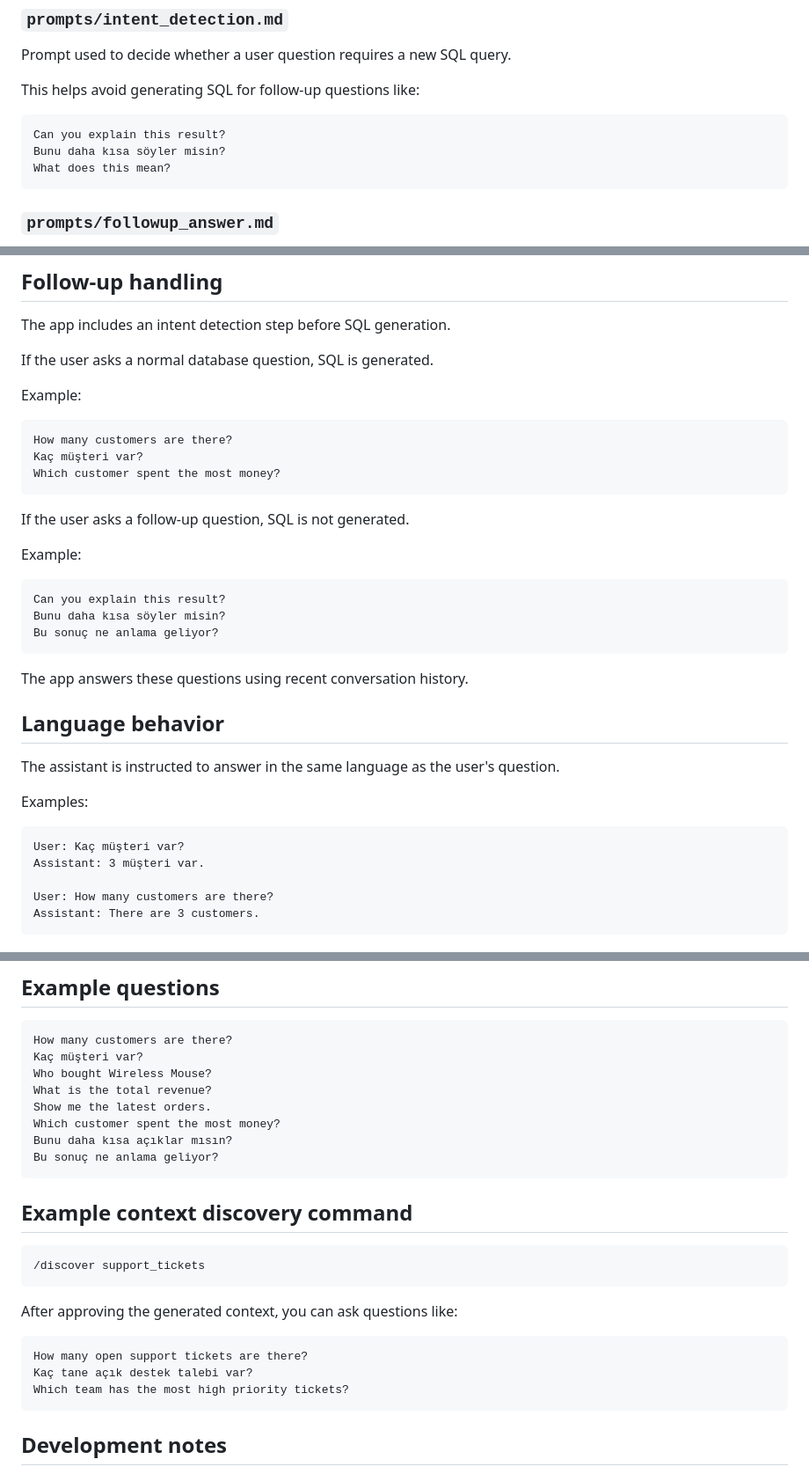
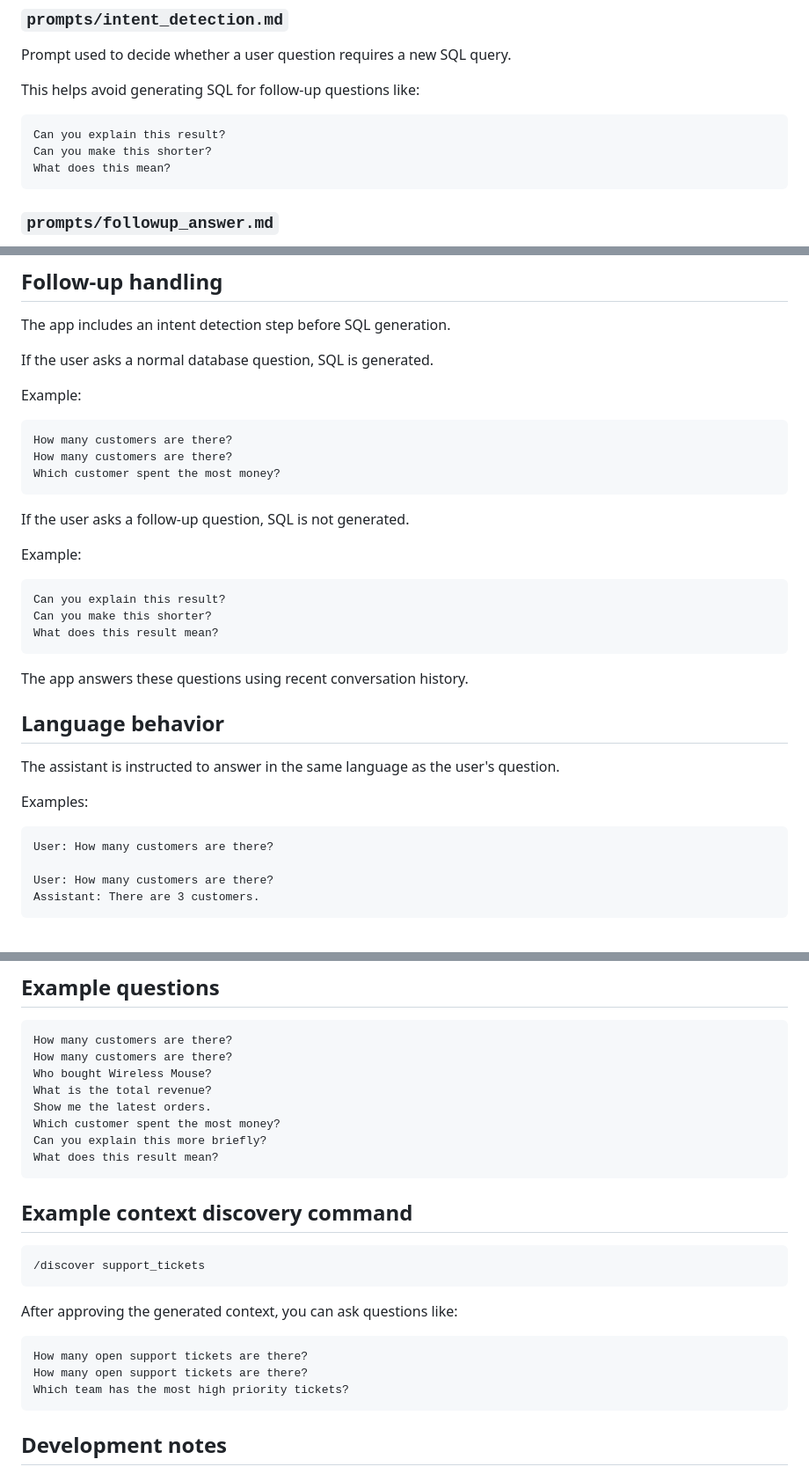
Before and after one commit to librhnylmz-web/ollama-mysql-api, a Markdown page: README.md, 3 parts joined by grey strips. Shown at 88% size. Rendered like a GitHub page.

````diff
--- a/README.md
+++ b/README.md
@@ -144,7 +144,7 @@ This helps avoid generating SQL for follow-up questions like:
 
 ```text
 Can you explain this result?
-Bunu daha kısa söyler misin?
+Can you make this shorter?
 What does this mean?
 ```
 
@@ -288,7 +288,7 @@ Example:
 
 ```text
 How many customers are there?
-Kaç müşteri var?
+How many customers are there?
 Which customer spent the most money?
 ```
 
@@ -298,8 +298,8 @@ Example:
 
 ```text
 Can you explain this result?
-Bunu daha kısa söyler misin?
-Bu sonuç ne anlama geliyor?
+Can you make this shorter?
+What does this result mean?
 ```
 
 The app answers these questions using recent conversation history.
@@ -311,8 +311,7 @@ The assistant is instructed to answer in the same language as the user's questio
 Examples:
 
 ```text
-User: Kaç müşteri var?
-Assistant: 3 müşteri var.
+User: How many customers are there?
 
 User: How many customers are there?
 Assistant: There are 3 customers.
@@ -478,13 +477,13 @@ Each response is streamed line by line from Flask to the browser. This keeps the
 
 ```text
 How many customers are there?
-Kaç müşteri var?
+How many customers are there?
 Who bought Wireless Mouse?
 What is the total revenue?
 Show me the latest orders.
 Which customer spent the most money?
-Bunu daha kısa açıklar mısın?
-Bu sonuç ne anlama geliyor?
+Can you explain this more briefly?
+What does this result mean?
 ```
 
 ## Example context discovery command
@@ -497,7 +496,7 @@ After approving the generated context, you can ask questions like:
 
 ```text
 How many open support tickets are there?
-Kaç tane açık destek talebi var?
+How many open support tickets are there?
 Which team has the most high priority tickets?
 ```
 
````
